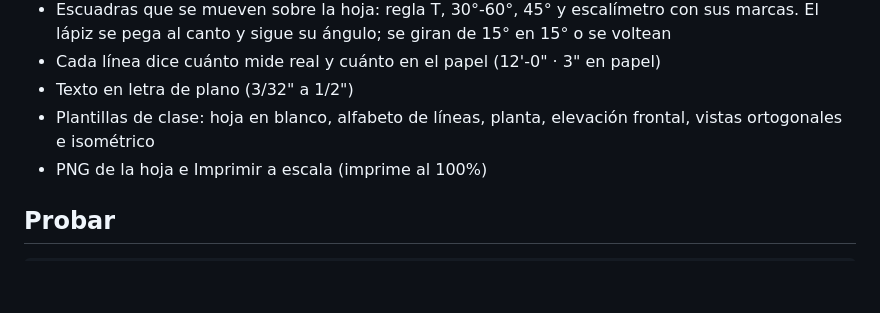
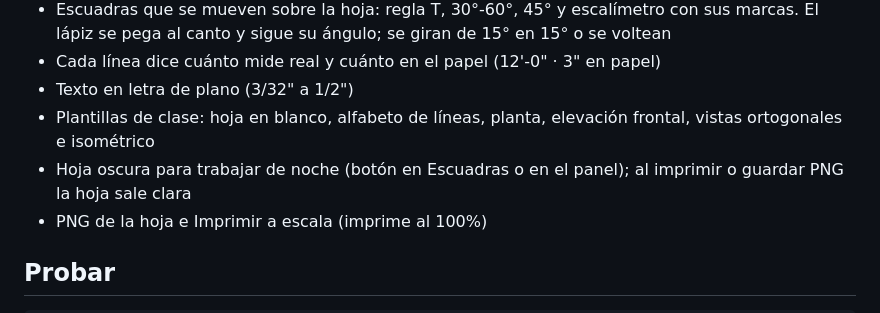
Before and after one commit to emarcaccio0906-ux/cota, a Markdown page: README.md, the part around the change. Drawn GitHub-style; blank space fills up the shorter version.

Commit message:
README: hoja oscura

```diff
--- a/README.md
+++ b/README.md
@@ -55,6 +55,7 @@ abre `index.html` o publícalo tal cual (GitHub Pages, Netlify, Vercel).
 - Cada línea dice cuánto mide real y cuánto en el papel (12'-0" · 3" en papel)
 - Texto en letra de plano (3/32" a 1/2")
 - Plantillas de clase: hoja en blanco, alfabeto de líneas, planta, elevación frontal, vistas ortogonales e isométrico
+- Hoja oscura para trabajar de noche (botón en Escuadras o en el panel); al imprimir o guardar PNG la hoja sale clara
 - PNG de la hoja e Imprimir a escala (imprime al 100%)
 
 ## Probar
```
